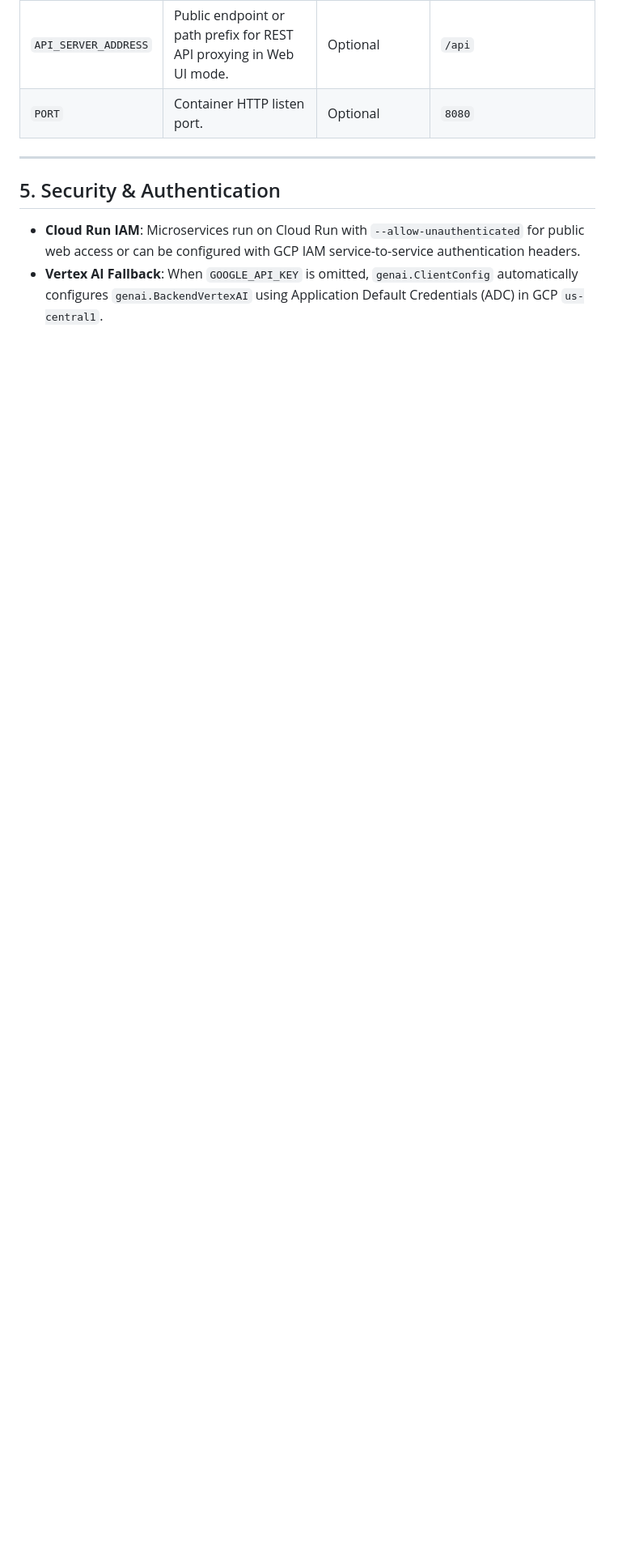
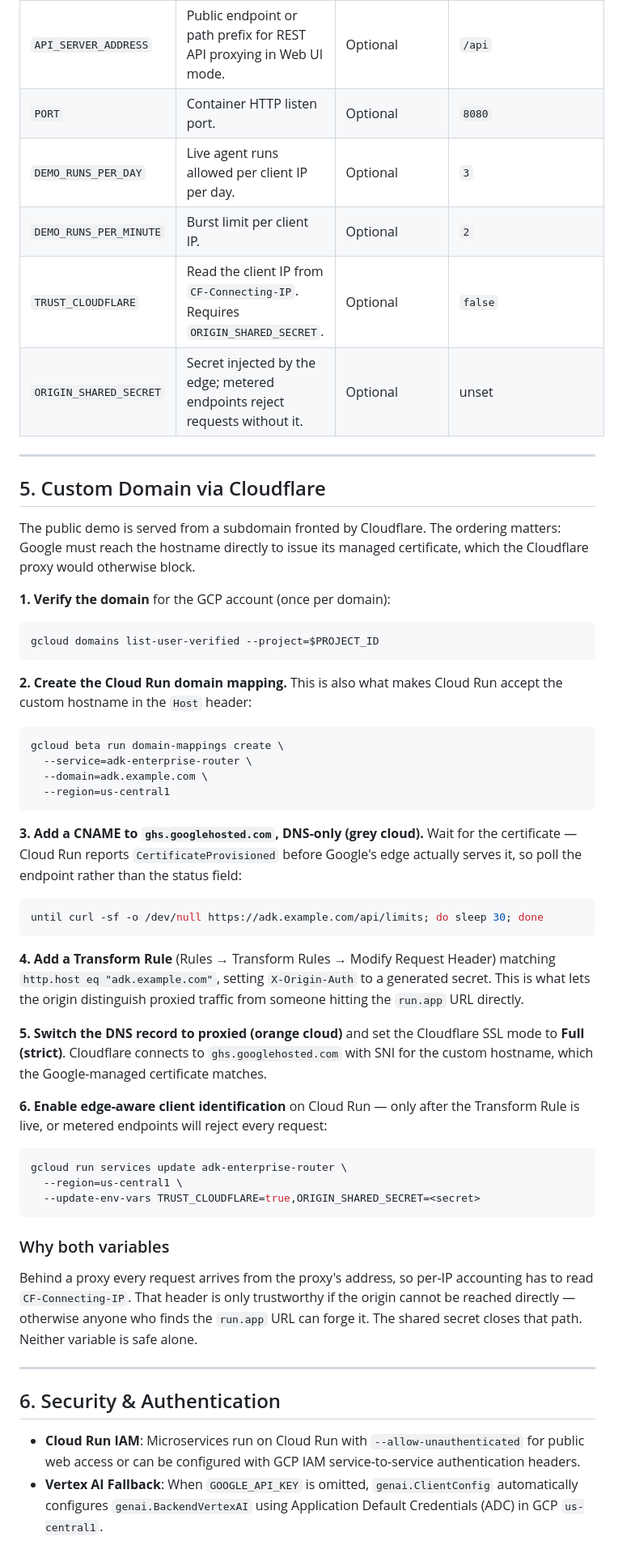
Before and after one commit to jeremyronking/adk-2.0-enterprise, a Markdown page: docs/deployment.md, the part around the change. Shown at 81% size. Rendered like a GitHub page; blank space fills up the shorter version.

Commit message:
docs(deployment): document the Cloudflare custom-domain setup
Records the ordering that matters — Google must reach the hostname directly to
issue its managed certificate, so the record starts DNS-only and is proxied
only afterwards — and why TRUST_CLOUDFLARE and ORIGIN_SHARED_SECRET are unsafe
apart. Also notes that Cloud Run reports CertificateProvisioned before its edge
actually serves the cert, so readiness must be polled from the endpoint.

Co-Authored-By: Claude Opus 5 (1M context) <noreply@anthropic.com>
Claude-Session: https://claude.ai/code/session_01VvepwFBUfRpDGQbbb6wBgK

````diff
--- a/docs/deployment.md
+++ b/docs/deployment.md
@@ -66,10 +66,72 @@ Container builds are processed remotely using GCP Cloud Build. The build process
 | `GOOGLE_API_KEY` | Gemini API key (Google AI Studio). If provided, model calls route to AI Studio. | Optional | Vertex AI ADC authentication if blank |
 | `API_SERVER_ADDRESS` | Public endpoint or path prefix for REST API proxying in Web UI mode. | Optional | `/api` |
 | `PORT` | Container HTTP listen port. | Optional | `8080` |
+| `DEMO_RUNS_PER_DAY` | Live agent runs allowed per client IP per day. | Optional | `3` |
+| `DEMO_RUNS_PER_MINUTE` | Burst limit per client IP. | Optional | `2` |
+| `TRUST_CLOUDFLARE` | Read the client IP from `CF-Connecting-IP`. Requires `ORIGIN_SHARED_SECRET`. | Optional | `false` |
+| `ORIGIN_SHARED_SECRET` | Secret injected by the edge; metered endpoints reject requests without it. | Optional | unset |
 
 ---
 
-## 5. Security & Authentication
+## 5. Custom Domain via Cloudflare
+
+The public demo is served from a subdomain fronted by Cloudflare. The ordering
+matters: Google must reach the hostname directly to issue its managed
+certificate, which the Cloudflare proxy would otherwise block.
+
+**1. Verify the domain** for the GCP account (once per domain):
+
+```bash
+gcloud domains list-user-verified --project=$PROJECT_ID
+```
+
+**2. Create the Cloud Run domain mapping.** This is also what makes Cloud Run
+accept the custom hostname in the `Host` header:
+
+```bash
+gcloud beta run domain-mappings create \
+  --service=adk-enterprise-router \
+  --domain=adk.example.com \
+  --region=us-central1
+```
+
+**3. Add a CNAME to `ghs.googlehosted.com`, DNS-only (grey cloud).** Wait for
+the certificate — Cloud Run reports `CertificateProvisioned` before Google's
+edge actually serves it, so poll the endpoint rather than the status field:
+
+```bash
+until curl -sf -o /dev/null https://adk.example.com/api/limits; do sleep 30; done
+```
+
+**4. Add a Transform Rule** (Rules → Transform Rules → Modify Request Header)
+matching `http.host eq "adk.example.com"`, setting `X-Origin-Auth` to a
+generated secret. This is what lets the origin distinguish proxied traffic from
+someone hitting the `run.app` URL directly.
+
+**5. Switch the DNS record to proxied (orange cloud)** and set the Cloudflare
+SSL mode to **Full (strict)**. Cloudflare connects to `ghs.googlehosted.com`
+with SNI for the custom hostname, which the Google-managed certificate matches.
+
+**6. Enable edge-aware client identification** on Cloud Run — only after the
+Transform Rule is live, or metered endpoints will reject every request:
+
+```bash
+gcloud run services update adk-enterprise-router \
+  --region=us-central1 \
+  --update-env-vars TRUST_CLOUDFLARE=true,ORIGIN_SHARED_SECRET=<secret>
+```
+
+### Why both variables
+
+Behind a proxy every request arrives from the proxy's address, so per-IP
+accounting has to read `CF-Connecting-IP`. That header is only trustworthy if
+the origin cannot be reached directly — otherwise anyone who finds the
+`run.app` URL can forge it. The shared secret closes that path. Neither
+variable is safe alone.
+
+---
+
+## 6. Security & Authentication
 
 - **Cloud Run IAM**: Microservices run on Cloud Run with `--allow-unauthenticated` for public web access or can be configured with GCP IAM service-to-service authentication headers.
 - **Vertex AI Fallback**: When `GOOGLE_API_KEY` is omitted, `genai.ClientConfig` automatically configures `genai.BackendVertexAI` using Application Default Credentials (ADC) in GCP `us-central1`.
````
